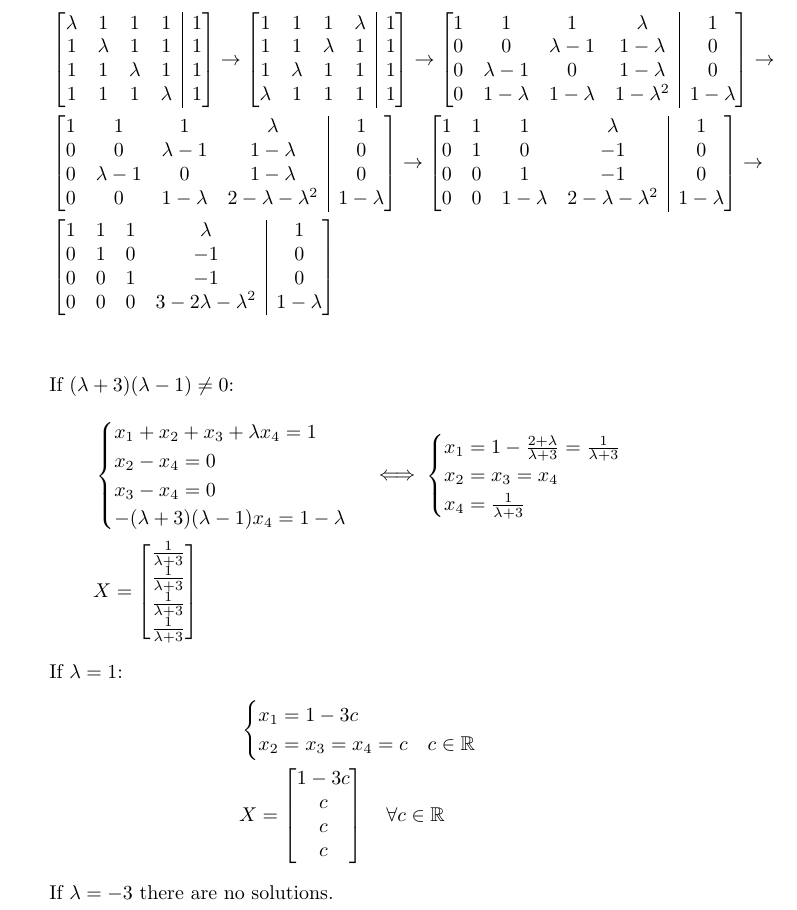
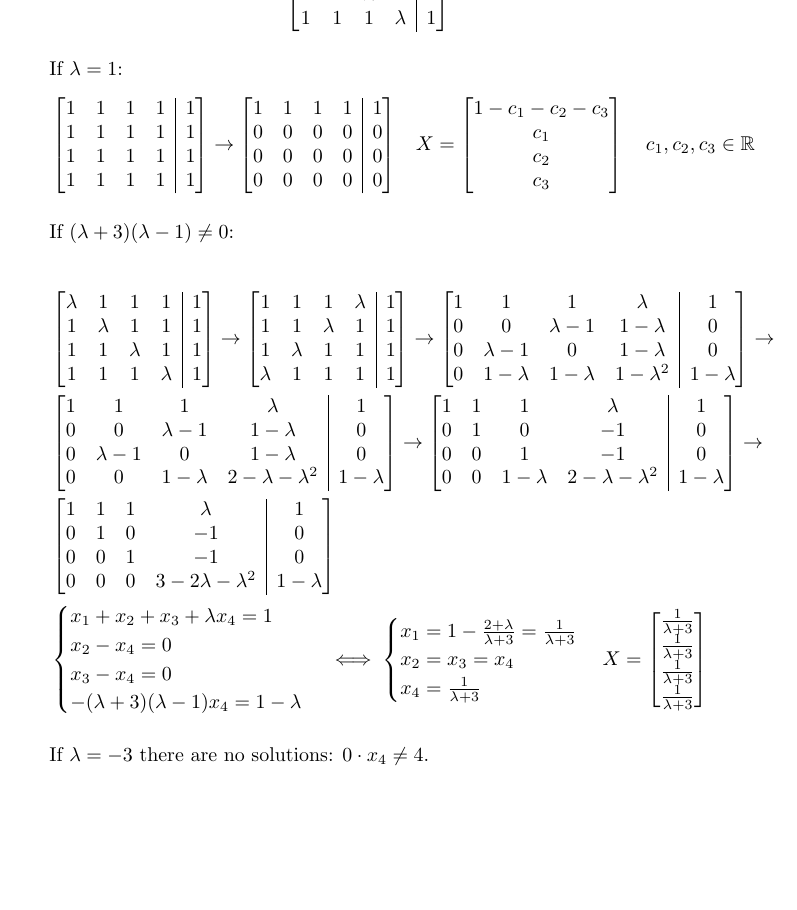
Before and after one commit to dsba-stranger/solutions, a LaTeX problem sheet (linear_algebra/tex/hw4.tex): part of page 2 of 3, cut so that both start at the same text, the shorter picture padded with empty space. Compiled offline with pdfLaTeX.

Commit message:
LA HW4 typo

```diff
--- a/linear_algebra/tex/hw4.tex
+++ b/linear_algebra/tex/hw4.tex
@@ -69,6 +69,37 @@ x_1 = 1 + 34 \cdot \frac{2}{3} - \frac{x_4}{3} - 13 \cdot \frac{4}{3} - \frac{2x
 \item Solve the following system with a parameter:
 
 \begin{align*}
+\begin{bmatrix}[cccc|c]
+\lambda & 1 & 1 & 1 & 1\\
+1 & \lambda & 1 & 1 & 1\\
+1 & 1 & \lambda & 1 & 1\\
+1 & 1 & 1 & \lambda & 1\\
+\end{bmatrix}
+\end{align*}
+
+If $\lambda = 1$:
+\begin{align*}
+&\begin{bmatrix}[cccc|c]
+1 & 1 & 1 & 1 & 1\\
+1 & 1 & 1 & 1 & 1\\
+1 & 1 & 1 & 1 & 1\\
+1 & 1 & 1 & 1 & 1\\
+\end{bmatrix}
+\to
+\begin{bmatrix}[cccc|c]
+1 & 1 & 1 & 1 & 1\\
+0 & 0 & 0 & 0 & 0\\
+0 & 0 & 0 & 0 & 0\\
+0 & 0 & 0 & 0 & 0\\
+\end{bmatrix}
+&X = \begin{bmatrix}
+1 - c_1 - c_2 - c_3\\c_1\\c_2\\c_3
+\end{bmatrix} \quad c_1, c_2, c_3 \in \mathbb{R}
+\end{align*}
+
+If $(\lambda + 3)(\lambda - 1) \neq 0$:
+
+\begin{align*}
 &\begin{bmatrix}[cccc|c]
 \lambda & 1 & 1 & 1 & 1\\
 1 & \lambda & 1 & 1 & 1\\
@@ -110,10 +141,6 @@ x_1 = 1 + 34 \cdot \frac{2}{3} - \frac{x_4}{3} - 13 \cdot \frac{4}{3} - \frac{2x
 0 & 0 & 1 & -1 & 0\\
 0 & 0 & 0 & 3 - 2\lambda - \lambda^2 & 1-\lambda\\
 \end{bmatrix}\\
-\end{align*}
-
-If $(\lambda + 3)(\lambda - 1) \neq 0$:
-\begin{align*}
 &\begin{cases}
 x_1 + x_2 + x_3 + \lambda x_4 = 1\\
 x_2 - x_4 = 0\\
@@ -125,22 +152,13 @@ x_3 - x_4 = 0\\
 x_1 = 1 - \frac{2 + \lambda}{\lambda + 3} = \frac{1}{\lambda + 3}\\
 x_2 = x_3 = x_4\\
 x_4 = \frac{1}{\lambda + 3}
-\end{cases}\\
-&X = \begin{bmatrix}
+\end{cases}
+X = \begin{bmatrix}
 \frac{1}{\lambda + 3}\\\frac{1}{\lambda + 3}\\\frac{1}{\lambda + 3}\\\frac{1}{\lambda + 3}
 \end{bmatrix}
 \end{align*}
-If $\lambda = 1$:
-\begin{align*}
-&\begin{cases}
-x_1 = 1 - 3c\\
-x_2 = x_3 = x_4 = c \quad c \in \mathbb{R}
-\end{cases}\\
-&X = \begin{bmatrix}
-1 - 3c\\c\\c\\c
-\end{bmatrix} \quad \forall c \in \mathbb{R}
-\end{align*}
-If $\lambda = -3$ there are no solutions.
+
+If $\lambda = -3$ there are no solutions: $0 \cdot x_4 \neq 4$.
 
 \newpage
 \item Find a polynomial $f(x) = ax^3 + bx^2 + cx + d$ such that
```
